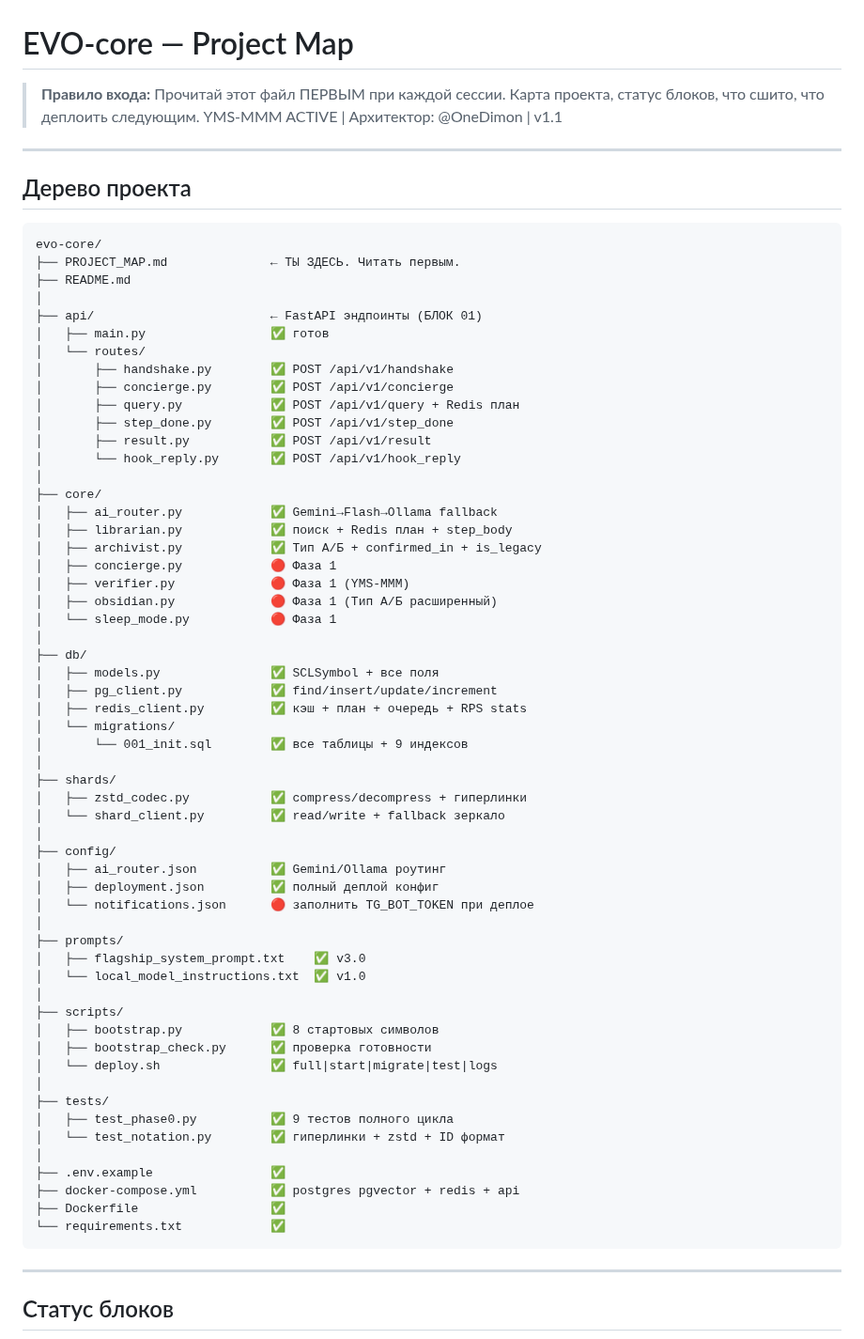
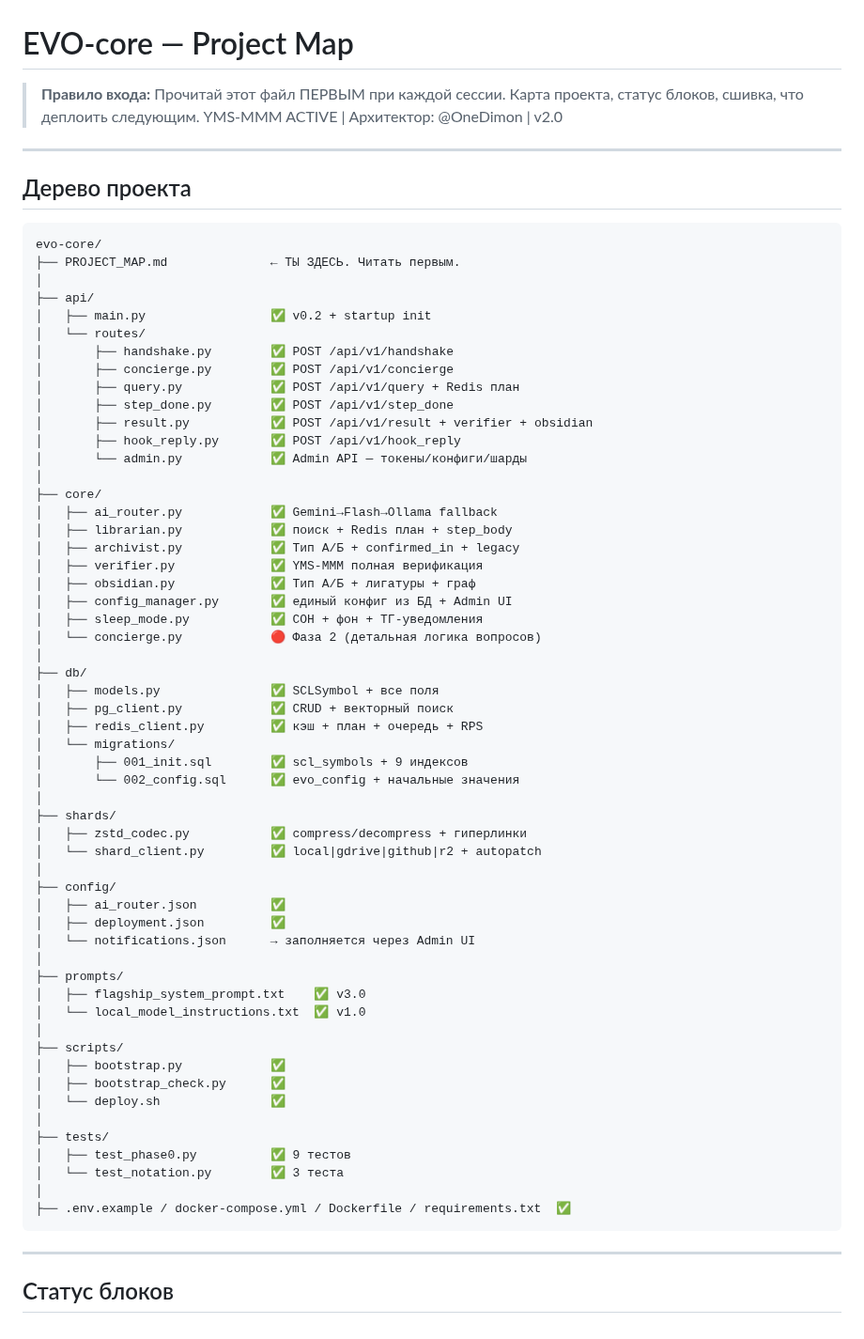
Before and after one commit to OneDimon/EVO_core, a Markdown page: PROJECT_MAP.md, the part around one of its changes. Shown at 94% size. GitHub-like rendering.

````diff
--- a/PROJECT_MAP.md
+++ b/PROJECT_MAP.md
@@ -1,8 +1,8 @@
 # EVO-core — Project Map
 
 > **Правило входа:** Прочитай этот файл ПЕРВЫМ при каждой сессии.
-> Карта проекта, статус блоков, что сшито, что деплоить следующим.
-> YMS-MMM ACTIVE | Архитектор: @OneDimon | v1.1
+> Карта проекта, статус блоков, сшивка, что деплоить следующим.
+> YMS-MMM ACTIVE | Архитектор: @OneDimon | v2.0
 
 ---
 
@@ -11,60 +11,59 @@
 ```
 evo-core/
 ├── PROJECT_MAP.md              ← ТЫ ЗДЕСЬ. Читать первым.
-├── README.md
 │
-├── api/                        ← FastAPI эндпоинты (БЛОК 01)
-│   ├── main.py                 ✅ готов
+├── api/
+│   ├── main.py                 ✅ v0.2 + startup init
 │   └── routes/
 │       ├── handshake.py        ✅ POST /api/v1/handshake
 │       ├── concierge.py        ✅ POST /api/v1/concierge
 │       ├── query.py            ✅ POST /api/v1/query + Redis план
 │       ├── step_done.py        ✅ POST /api/v1/step_done
-│       ├── result.py           ✅ POST /api/v1/result
-│       └── hook_reply.py       ✅ POST /api/v1/hook_reply
+│       ├── result.py           ✅ POST /api/v1/result + verifier + obsidian
+│       ├── hook_reply.py       ✅ POST /api/v1/hook_reply
+│       └── admin.py            ✅ Admin API — токены/конфиги/шарды
 │
 ├── core/
 │   ├── ai_router.py            ✅ Gemini→Flash→Ollama fallback
 │   ├── librarian.py            ✅ поиск + Redis план + step_body
-│   ├── archivist.py            ✅ Тип А/Б + confirmed_in + is_legacy
-│   ├── concierge.py            🔴 Фаза 1
-│   ├── verifier.py             🔴 Фаза 1 (YMS-MMM)
-│   ├── obsidian.py             🔴 Фаза 1 (Тип А/Б расширенный)
-│   └── sleep_mode.py           🔴 Фаза 1
+│   ├── archivist.py            ✅ Тип А/Б + confirmed_in + legacy
+│   ├── verifier.py             ✅ YMS-MMM полная верификация
+│   ├── obsidian.py             ✅ Тип А/Б + лигатуры + граф
+│   ├── config_manager.py       ✅ единый конфиг из БД + Admin UI
+│   ├── sleep_mode.py           ✅ СОН + фон + ТГ-уведомления
+│   └── concierge.py            🔴 Фаза 2 (детальная логика вопросов)
 │
 ├── db/
 │   ├── models.py               ✅ SCLSymbol + все поля
-│   ├── pg_client.py            ✅ find/insert/update/increment
-│   ├── redis_client.py         ✅ кэш + план + очередь + RPS stats
+│   ├── pg_client.py            ✅ CRUD + векторный поиск
+│   ├── redis_client.py         ✅ кэш + план + очередь + RPS
 │   └── migrations/
-│       └── 001_init.sql        ✅ все таблицы + 9 индексов
+│       ├── 001_init.sql        ✅ scl_symbols + 9 индексов
+│       └── 002_config.sql      ✅ evo_config + начальные значения
 │
 ├── shards/
 │   ├── zstd_codec.py           ✅ compress/decompress + гиперлинки
-│   └── shard_client.py         ✅ read/write + fallback зеркало
+│   └── shard_client.py         ✅ local|gdrive|github|r2 + autopatch
 │
 ├── config/
-│   ├── ai_router.json          ✅ Gemini/Ollama роутинг
-│   ├── deployment.json         ✅ полный деплой конфиг
-│   └── notifications.json      🔴 заполнить TG_BOT_TOKEN при деплое
+│   ├── ai_router.json          ✅
+│   ├── deployment.json         ✅
+│   └── notifications.json      → заполняется через Admin UI
 │
 ├── prompts/
 │   ├── flagship_system_prompt.txt    ✅ v3.0
 │   └── local_model_instructions.txt  ✅ v1.0
 │
 ├── scripts/
-│   ├── bootstrap.py            ✅ 8 стартовых символов
-│   ├── bootstrap_check.py      ✅ проверка готовности
-│   └── deploy.sh               ✅ full|start|migrate|test|logs
+│   ├── bootstrap.py            ✅
+│   ├── bootstrap_check.py      ✅
+│   └── deploy.sh               ✅
 │
 ├── tests/
-│   ├── test_phase0.py          ✅ 9 тестов полного цикла
-│   └── test_notation.py        ✅ гиперлинки + zstd + ID формат
+│   ├── test_phase0.py          ✅ 9 тестов
+│   └── test_notation.py        ✅ 3 теста
 │
-├── .env.example                ✅
-├── docker-compose.yml          ✅ postgres pgvector + redis + api
-├── Dockerfile                  ✅
-└── requirements.txt            ✅
+├── .env.example / docker-compose.yml / Dockerfile / requirements.txt  ✅
 ```
 
 ---
````
Also changed, not shown: other parts of PROJECT_MAP.md (+95 -77 lines).
